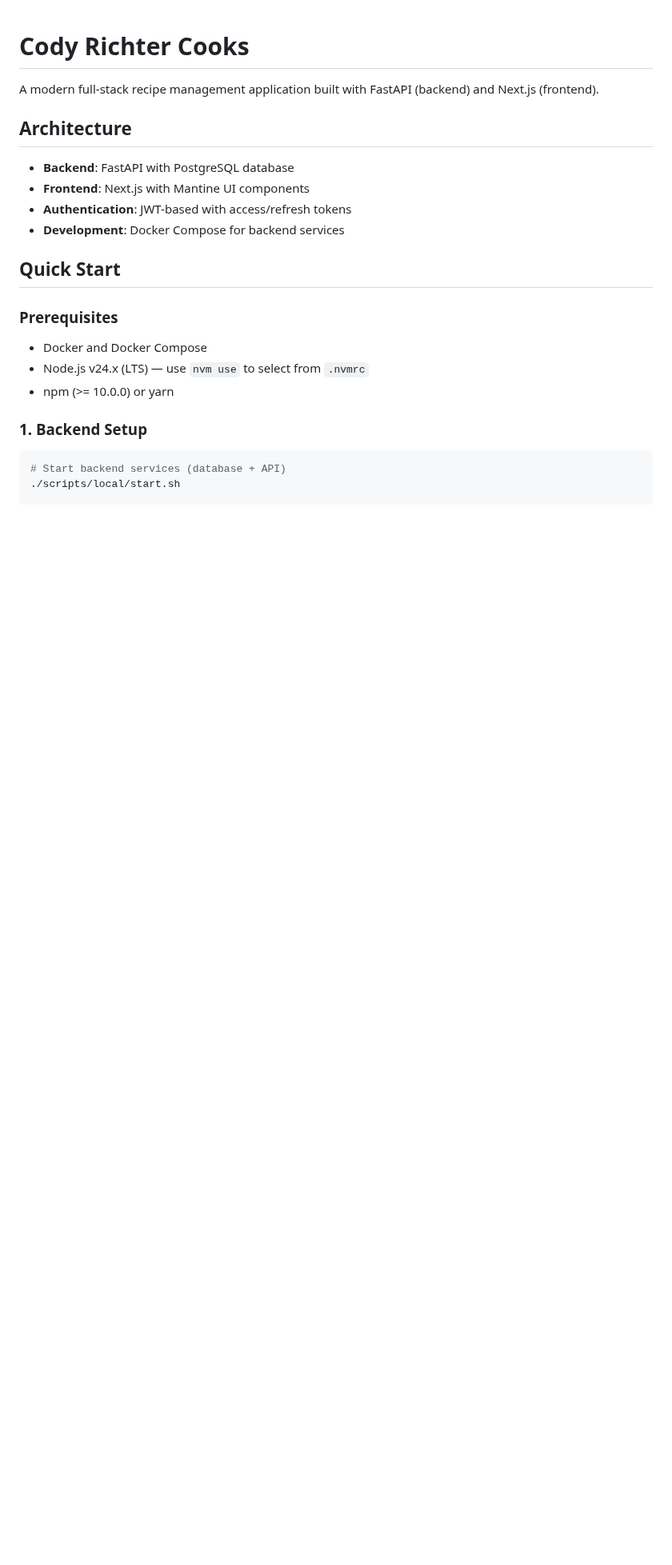
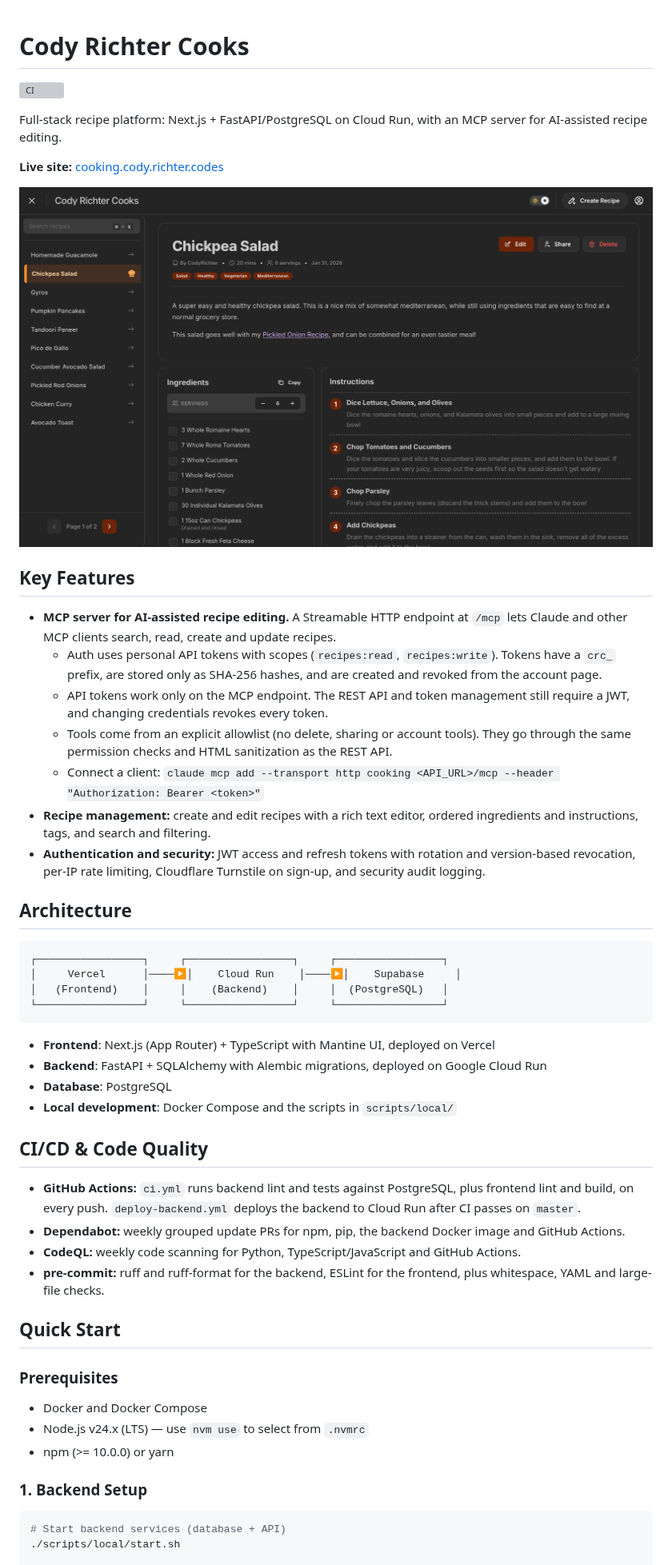
Before and after one commit to CodyRichter/Cody.Richter.Cooks, a Markdown page: README.md, the part around one of its changes. Shown at 80% size. Rendered like a GitHub page; pictures changed too: docs/screenshot.png (added); blank space fills up the shorter version; grey boxes are pictures that could not be loaded.

Commit message:
docs: add live link, screenshot, MCP and CI overview to README (#23)
* docs: add live link, screenshot, MCP and CI overview to README

* docs: use recipe page screenshot in README

````diff
--- a/README.md
+++ b/README.md
@@ -1,13 +1,43 @@
 # Cody Richter Cooks
 
-A modern full-stack recipe management application built with FastAPI (backend) and Next.js (frontend).
+[![CI](https://github.com/CodyRichter/Cody.Richter.Cooks/actions/workflows/ci.yml/badge.svg)](https://github.com/CodyRichter/Cody.Richter.Cooks/actions/workflows/ci.yml)
+
+Full-stack recipe platform: Next.js + FastAPI/PostgreSQL on Cloud Run, with an MCP server for AI-assisted recipe editing.
+
+**Live site:** [cooking.cody.richter.codes](https://cooking.cody.richter.codes)
+
+![Cody Richter Cooks recipe page](docs/screenshot.png)
+
+## Key Features
+
+- **MCP server for AI-assisted recipe editing.** A Streamable HTTP endpoint at `/mcp` lets Claude and other MCP clients search, read, create and update recipes.
+  - Auth uses personal API tokens with scopes (`recipes:read`, `recipes:write`). Tokens have a `crc_` prefix, are stored only as SHA-256 hashes, and are created and revoked from the account page.
+  - API tokens work only on the MCP endpoint. The REST API and token management still require a JWT, and changing credentials revokes every token.
+  - Tools come from an explicit allowlist (no delete, sharing or account tools). They go through the same permission checks and HTML sanitization as the REST API.
+  - Connect a client: `claude mcp add --transport http cooking <API_URL>/mcp --header "Authorization: Bearer <token>"`
+- **Recipe management:** create and edit recipes with a rich text editor, ordered ingredients and instructions, tags, and search and filtering.
+- **Authentication and security:** JWT access and refresh tokens with rotation and version-based revocation, per-IP rate limiting, Cloudflare Turnstile on sign-up, and security audit logging.
 
 ## Architecture
 
-- **Backend**: FastAPI with PostgreSQL database
-- **Frontend**: Next.js with Mantine UI components
-- **Authentication**: JWT-based with access/refresh tokens
-- **Development**: Docker Compose for backend services
+```
+┌─────────────────┐     ┌─────────────────┐     ┌─────────────────┐
+│     Vercel      │────▶│    Cloud Run    │────▶│    Supabase     │
+│   (Frontend)    │     │    (Backend)    │     │  (PostgreSQL)   │
+└─────────────────┘     └─────────────────┘     └─────────────────┘
+```
+
+- **Frontend**: Next.js (App Router) + TypeScript with Mantine UI, deployed on Vercel
+- **Backend**: FastAPI + SQLAlchemy with Alembic migrations, deployed on Google Cloud Run
+- **Database**: PostgreSQL
+- **Local development**: Docker Compose and the scripts in `scripts/local/`
+
+## CI/CD & Code Quality
+
+- **GitHub Actions:** `ci.yml` runs backend lint and tests against PostgreSQL, plus frontend lint and build, on every push. `deploy-backend.yml` deploys the backend to Cloud Run after CI passes on `master`.
+- **Dependabot:** weekly grouped update PRs for npm, pip, the backend Docker image and GitHub Actions.
+- **CodeQL:** weekly code scanning for Python, TypeScript/JavaScript and GitHub Actions.
+- **pre-commit:** ruff and ruff-format for the backend, ESLint for the frontend, plus whitespace, YAML and large-file checks.
 
 ## Quick Start
 
````
Also changed, not shown: other parts of README.md (+0 -34 lines).
